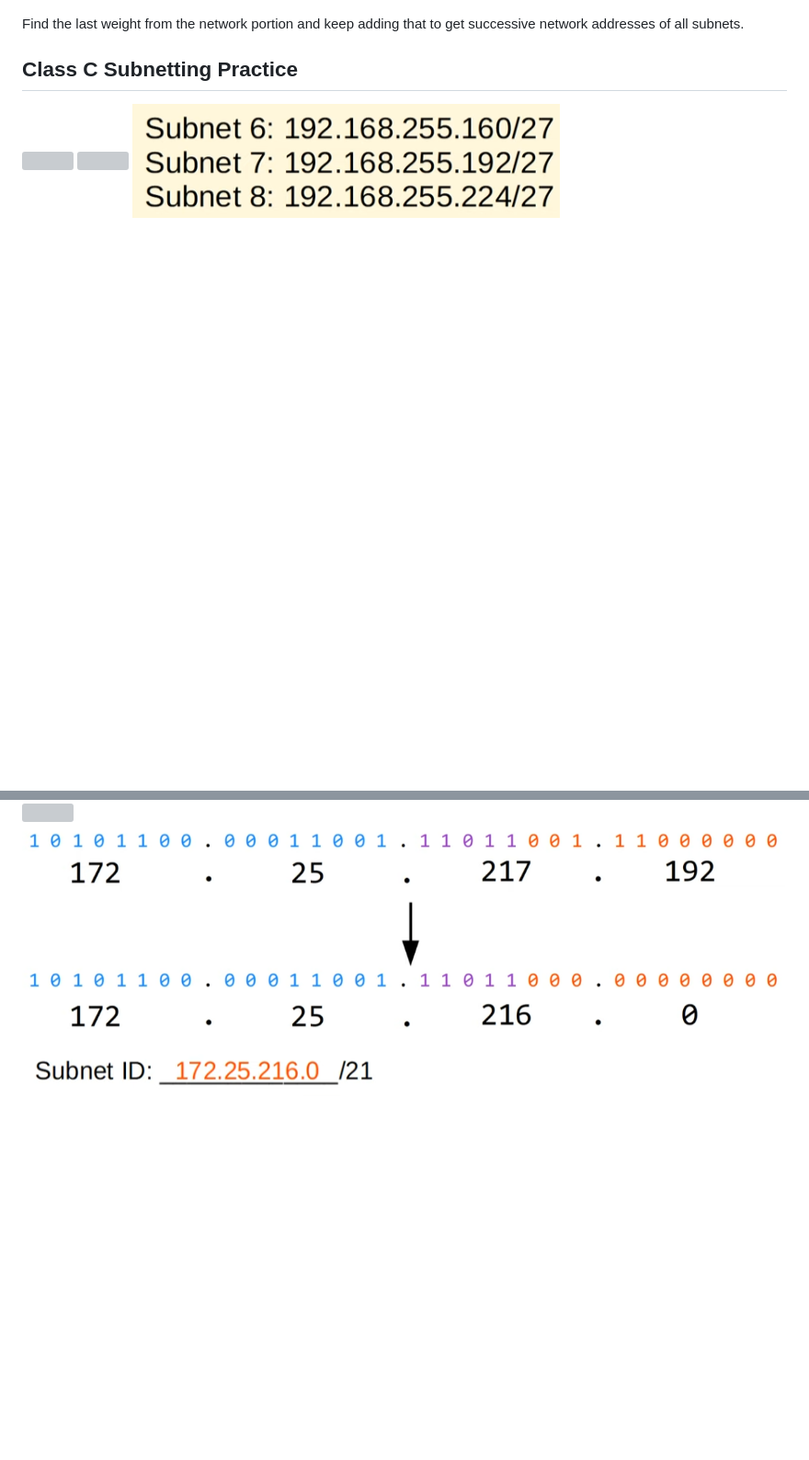
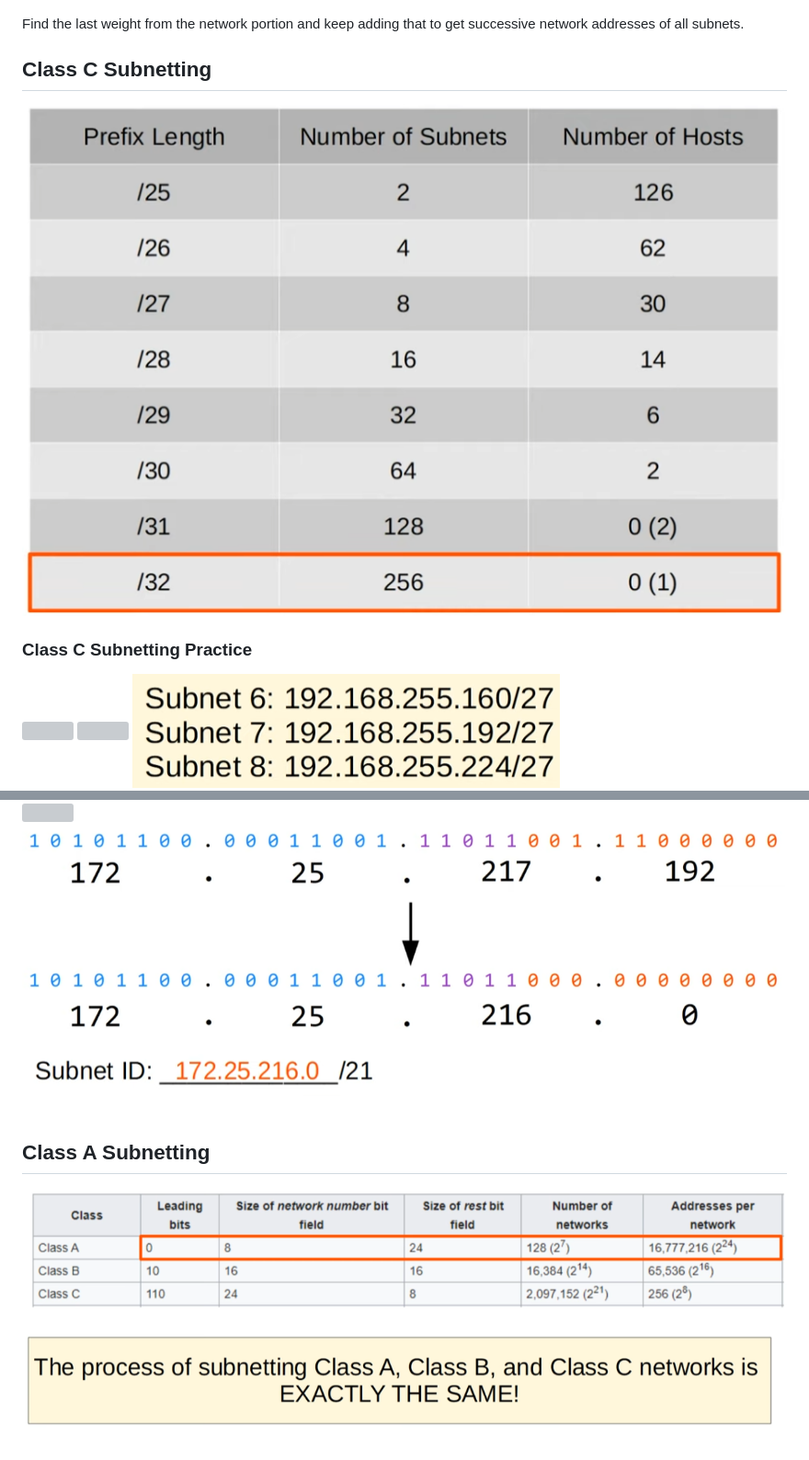
Before and after one commit to PaarthPandey10/notes, a Markdown page: ccna/day-14.md, 2 parts joined by grey strips. Shown at 92% size. Drawn GitHub-style; pictures changed too: ccna/images/Pasted image 20260318142649.png (added); blank space fills up the shorter version; grey boxes are pictures that could not be loaded.

Commit message:
vault backup: 2026-03-18 14:45:02

```diff
--- a/ccna/day-14.md
+++ b/ccna/day-14.md
@@ -10,7 +10,10 @@ The network address of the next subnet mask is equal to one plus the broadcast a
 
 Find the last weight from the network portion and keep adding that to get successive network addresses of all subnets.
 
-## Class C Subnetting Practice
+## Class C Subnetting
+![](images/Pasted%20image%2020260318005003.png)
+
+### Class C Subnetting Practice
 ![](images/Pasted%20image%2020260318004059.png)
 ![](images/Pasted%20image%2020260318004121.png)
 ![](images/Pasted%20image%2020260318004136.png)
@@ -36,3 +35,7 @@ Find the last weight from the network portion and keep adding that to get succes
 ![](images/Pasted%20image%2020260318142258.png)
 ![](images/Pasted%20image%2020260318142329.png)
 ![](images/Pasted%20image%2020260318142318.png)
+
+
+## Class A Subnetting
+![](images/Pasted%20image%2020260318142649.png)
```
Also changed, not shown: other parts of ccna/day-14.md (+0 -4 lines), 1 other file.
